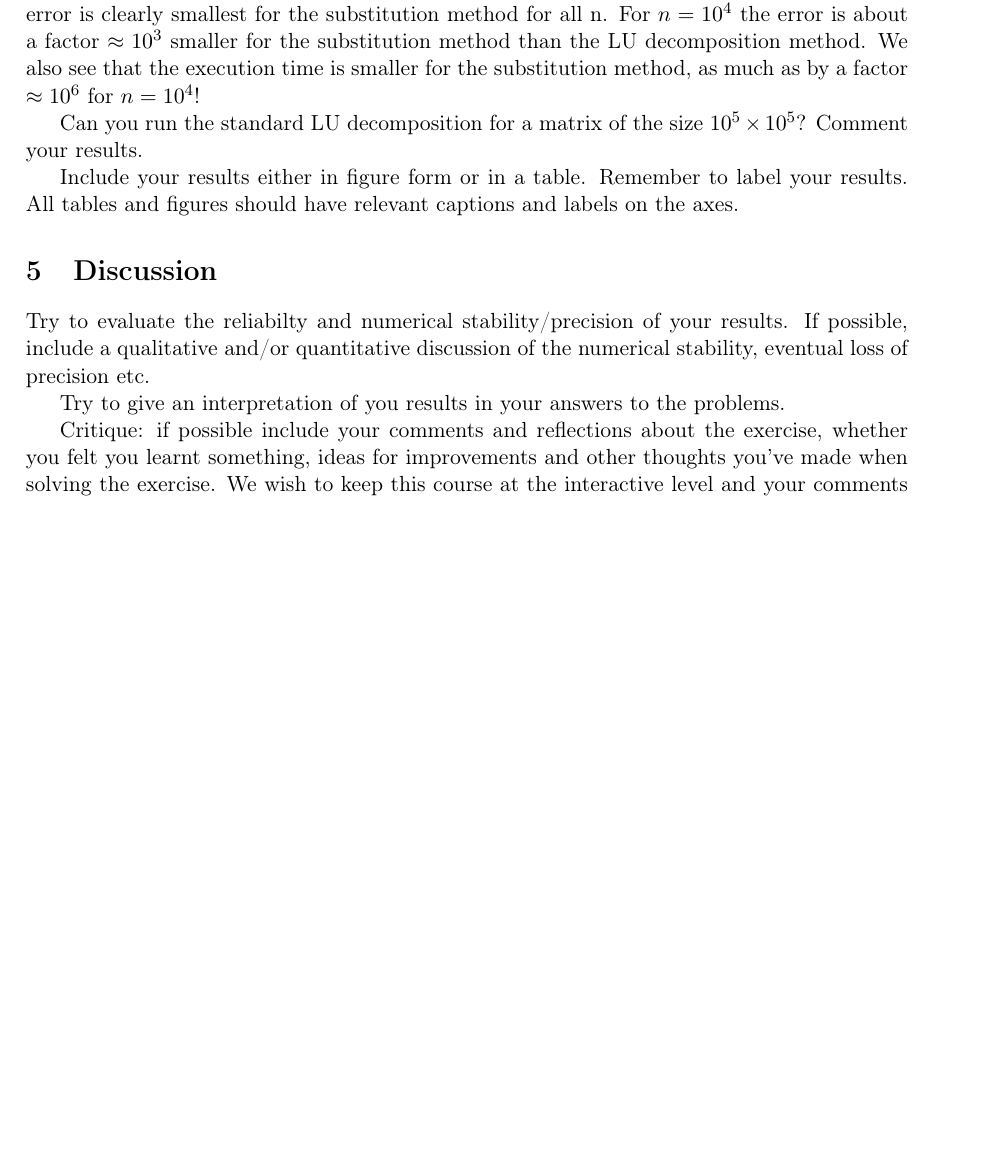
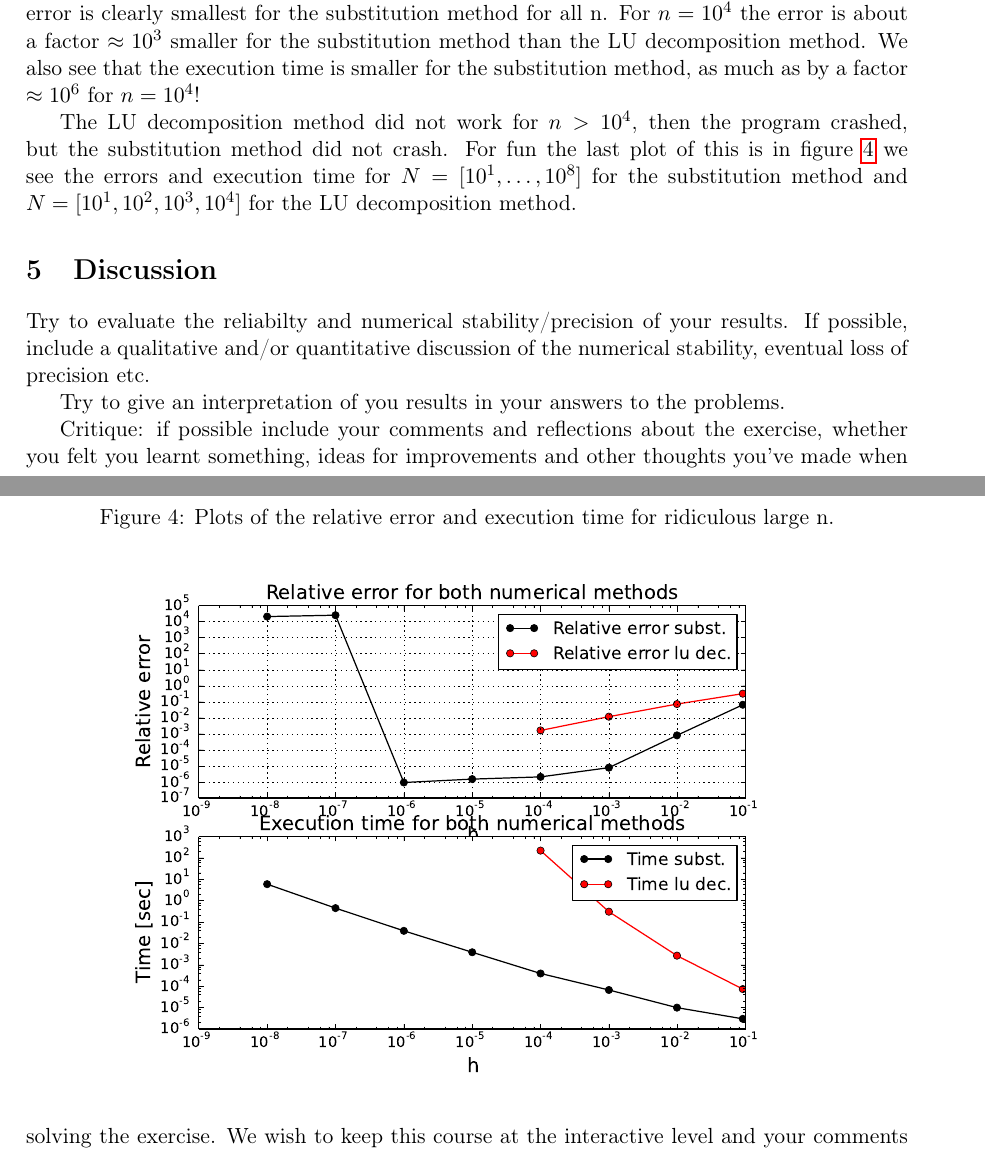
Before and after one commit to inakbk/Project_1, a LaTeX paper (project_1.tex): part of page 7 of 9 before the commit and two parts of pages 7 and 8 of 10 after it, the two joined at a grey line, cut so that both start at the same text, the shorter picture padded with empty space. The pictures show the PDF file project_1.pdf that the author committed with the source.

Commit message:
including plots

```diff
--- a/project_1.tex
+++ b/project_1.tex
@@ -353,4 +353,3 @@ The timing only enclosed the code which did the calculations, not the code which
     \label{fig:n_big}
 \end{figure*}
 
-\begin{figure*}[t!]
@@ -370,3 +356,7 @@ The timing only enclosed the code which did the calculations, not the code which
-    \label{fig: time_error}
-\end{figure*}
+\begin{figure}[htp]
+\caption{Plots of the relative error and execution time.}
+\centering
+\includegraphics[width=0.8\textwidth]{exercise_b/linear_eq_time_plot_all_num_N10000.eps}
+\label{fig:error}
+\end{figure}
 
@@ -374,13 +364,16 @@ In figures \ref{fig:n_small} and \ref{fig:n_big} we see the two numerical method
 
+The LU decomposition method did not work for $n>10^4$, then the program crashed, but the substitution method did not crash. For fun the last plot of this is in figure \ref{fig:tull} we see the errors and execution time for $N = [10^1, \dots, 10^8]$ for the substitution method and $N = [10^1, 10^2, 10^3, 10^4]$ for the LU decomposition method.
 
+\begin{figure}[htp]
+\caption{Plots of the relative error and execution time for ridiculous large n.}
+\centering
+\includegraphics[width=0.8\textwidth]{exercise_b/linear_eq_time_plot_all_num_N100000000.eps}
+\label{fig:tull}
+\end{figure}
 
-Can you run the standard LU decomposition
-for a matrix of the size $10^5\times 10^5$?
-Comment your results.
+%%figure
 
-Include your results either in figure form or in a table. Remember to
-       label your results. All tables and figures should have relevant captions
-       and labels on the axes.
+%Include your results either in figure form or in a table. Remember to label your results. All tables and figures should have relevant captions and labels on the axes.
 \section{Discussion}
 
 
```
Also changed, not shown: project_1.pdf, project_1.tex (15 more changed lines), 3 other files.
